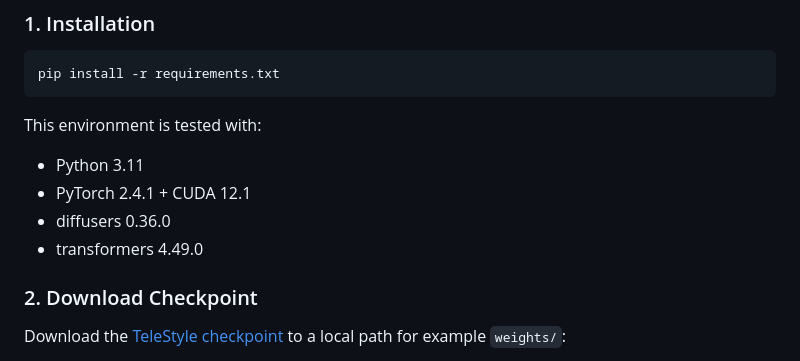
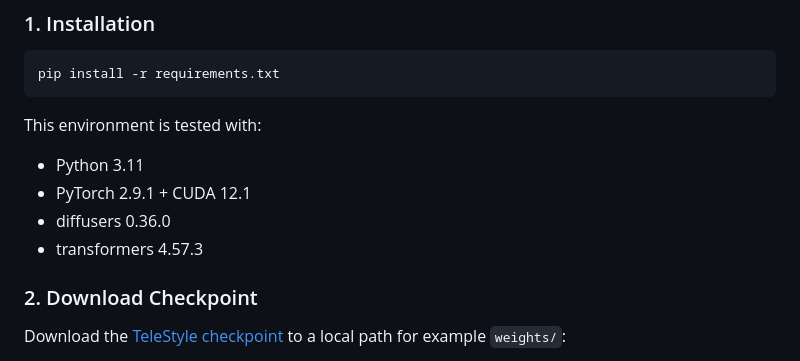
Before and after one commit to Tele-AI/TeleStyle, a Markdown page: README.md, the part around the change. Rendered like a GitHub page.

```diff
--- a/README.md
+++ b/README.md
@@ -37,9 +37,9 @@ pip install -r requirements.txt
 
 This environment is tested with:
 - Python 3.11
-- PyTorch 2.4.1 + CUDA 12.1
+- PyTorch 2.9.1 + CUDA 12.1
 - diffusers 0.36.0
-- transformers 4.49.0
+- transformers 4.57.3
 
 ### 2. Download Checkpoint
 
```
